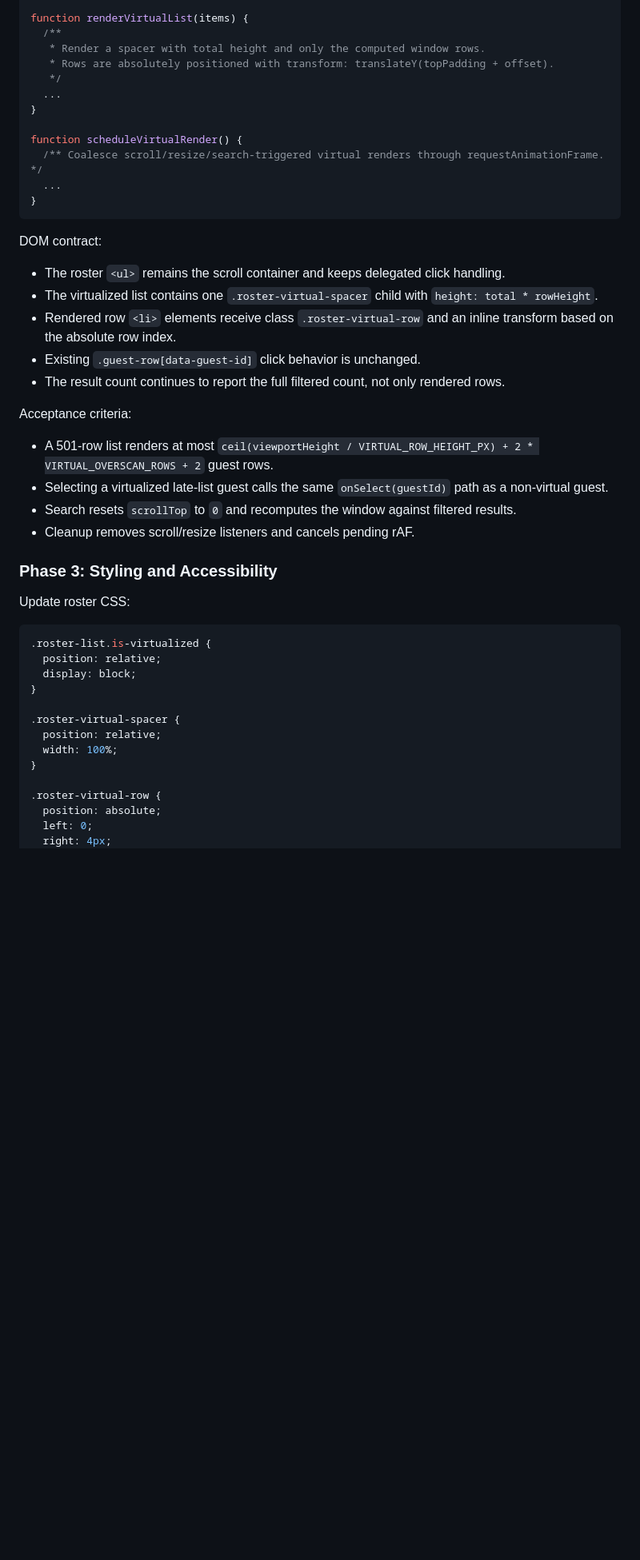
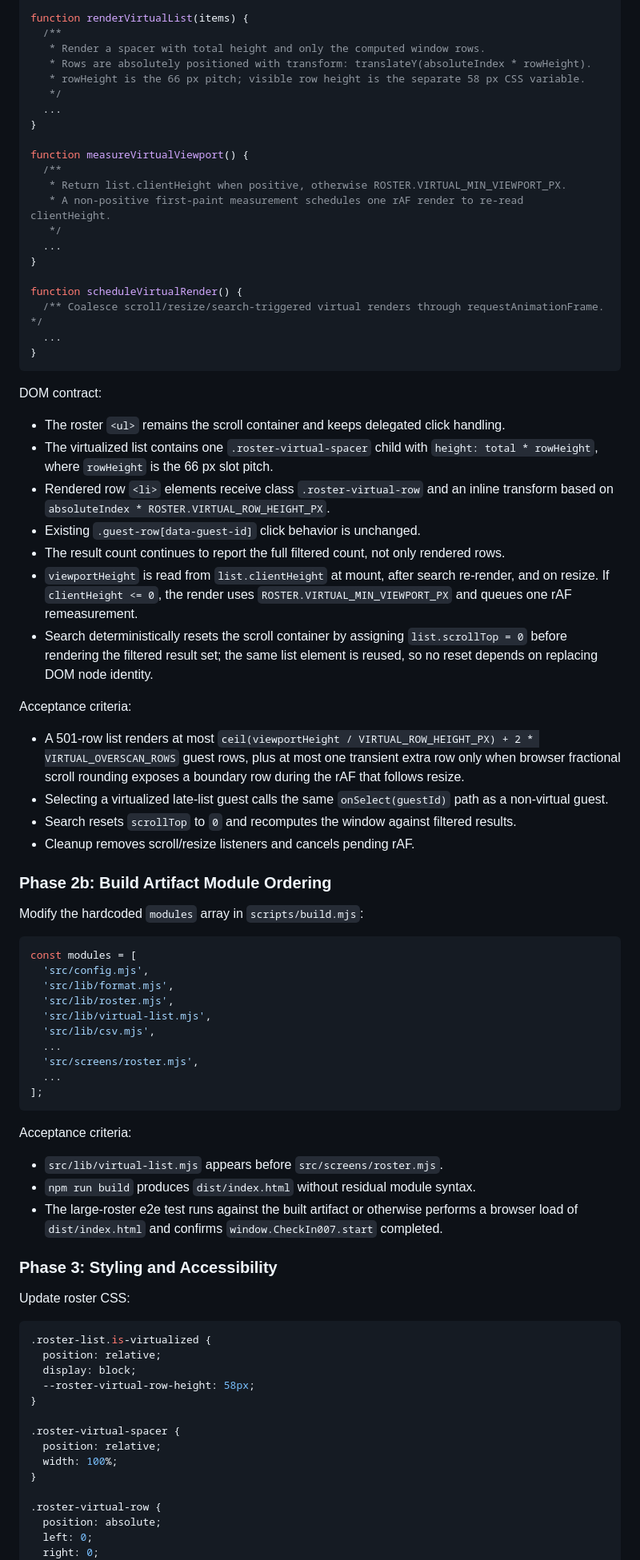
Before and after one commit to daniqan/check-in-007, a Markdown page: IMPLEMENTATION_PLAN.md, the part around one of its changes. Shown at 80% size. Rendered like a GitHub page; blank space fills up the shorter version.

Commit message:
plan: v5 — address roster virtualization critique

````diff
--- a/IMPLEMENTATION_PLAN.md
+++ b/IMPLEMENTATION_PLAN.md
@@ -179,7 +195,16 @@ function renderSmallList(items) {
 function renderVirtualList(items) {
   /**
    * Render a spacer with total height and only the computed window rows.
-   * Rows are absolutely positioned with transform: translateY(topPadding + offset).
+   * Rows are absolutely positioned with transform: translateY(absoluteIndex * rowHeight).
+   * rowHeight is the 66 px pitch; visible row height is the separate 58 px CSS variable.
+   */
+  ...
+}
+
+function measureVirtualViewport() {
+  /**
+   * Return list.clientHeight when positive, otherwise ROSTER.VIRTUAL_MIN_VIEWPORT_PX.
+   * A non-positive first-paint measurement schedules one rAF render to re-read clientHeight.
    */
   ...
 }
@@ -194,20 +219,52 @@ DOM contract:
 
 - The roster `<ul>` remains the scroll container and keeps delegated click handling.
 - The virtualized list contains one `.roster-virtual-spacer` child with
-  `height: total * rowHeight`.
+  `height: total * rowHeight`, where `rowHeight` is the 66 px slot pitch.
 - Rendered row `<li>` elements receive class `.roster-virtual-row` and an inline
-  transform based on the absolute row index.
+  transform based on `absoluteIndex * ROSTER.VIRTUAL_ROW_HEIGHT_PX`.
 - Existing `.guest-row[data-guest-id]` click behavior is unchanged.
 - The result count continues to report the full filtered count, not only rendered rows.
+- `viewportHeight` is read from `list.clientHeight` at mount, after search re-render, and
+  on resize. If `clientHeight <= 0`, the render uses `ROSTER.VIRTUAL_MIN_VIEWPORT_PX` and
+  queues one rAF remeasurement.
+- Search deterministically resets the scroll container by assigning `list.scrollTop = 0`
+  before rendering the filtered result set; the same list element is reused, so no reset
+  depends on replacing DOM node identity.
 
 Acceptance criteria:
 
 - A 501-row list renders at most
-  `ceil(viewportHeight / VIRTUAL_ROW_HEIGHT_PX) + 2 * VIRTUAL_OVERSCAN_ROWS + 2` guest rows.
+  `ceil(viewportHeight / VIRTUAL_ROW_HEIGHT_PX) + 2 * VIRTUAL_OVERSCAN_ROWS` guest rows,
+  plus at most one transient extra row only when browser fractional scroll rounding exposes
+  a boundary row during the rAF that follows resize.
 - Selecting a virtualized late-list guest calls the same `onSelect(guestId)` path as a
   non-virtual guest.
 - Search resets `scrollTop` to `0` and recomputes the window against filtered results.
 - Cleanup removes scroll/resize listeners and cancels pending rAF.
+
+### Phase 2b: Build Artifact Module Ordering
+
+Modify the hardcoded `modules` array in `scripts/build.mjs`:
+
+```js
+const modules = [
+  'src/config.mjs',
+  'src/lib/format.mjs',
+  'src/lib/roster.mjs',
+  'src/lib/virtual-list.mjs',
+  'src/lib/csv.mjs',
+  ...
+  'src/screens/roster.mjs',
+  ...
+];
+```
+
+Acceptance criteria:
+
+- `src/lib/virtual-list.mjs` appears before `src/screens/roster.mjs`.
+- `npm run build` produces `dist/index.html` without residual module syntax.
+- The large-roster e2e test runs against the built artifact or otherwise performs a
+  browser load of `dist/index.html` and confirms `window.CheckIn007.start` completed.
 
 ### Phase 3: Styling and Accessibility
 
@@ -217,6 +274,7 @@ Update roster CSS:
 .roster-list.is-virtualized {
   position: relative;
   display: block;
+  --roster-virtual-row-height: 58px;
 }
 
 .roster-virtual-spacer {
@@ -227,5 +285,5 @@ Update roster CSS:
 .roster-virtual-row {
   position: absolute;
   left: 0;
-  right: 4px;
+  right: 0;
   height: var(--roster-virtual-row-height);
````
Also changed, not shown: other parts of IMPLEMENTATION_PLAN.md (+74 -21 lines).
